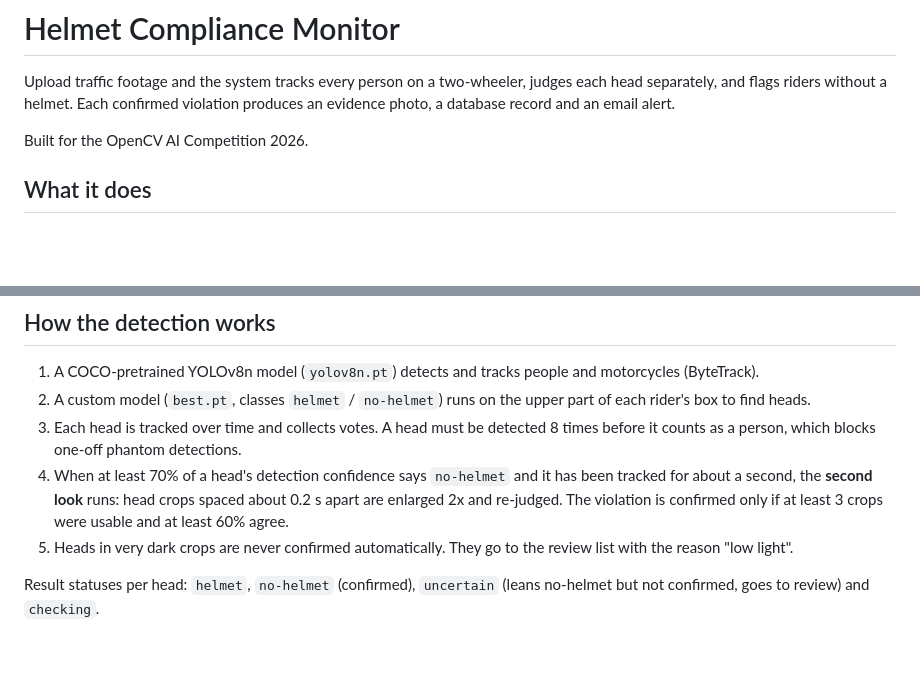
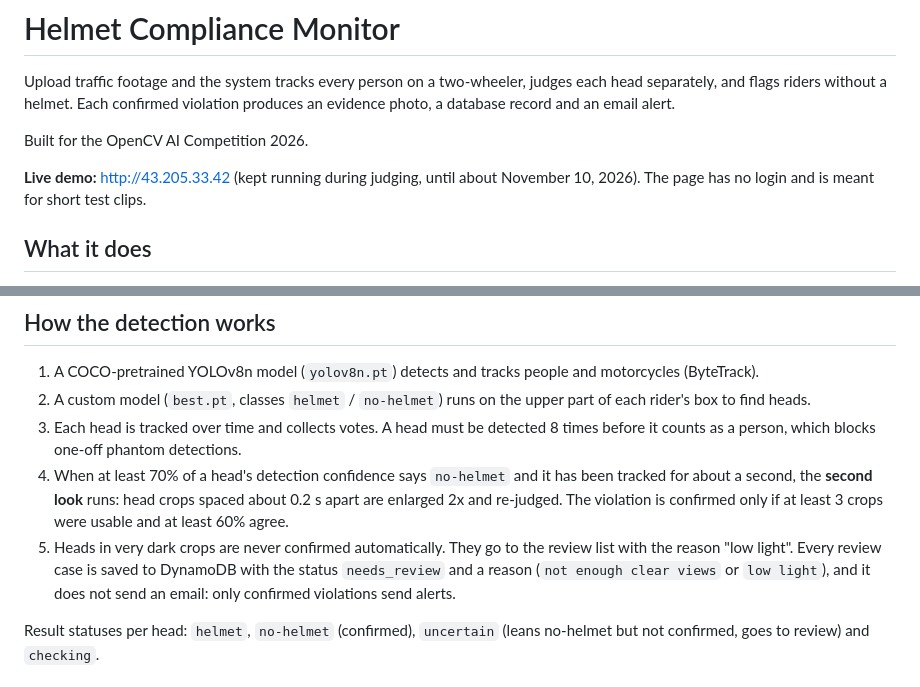
Before and after one commit to lokeshhhsingh/helmet-compliance-monitor, a Markdown page: README.md, 2 parts joined by grey strips. Drawn GitHub-style; blank space fills up the shorter version.

Commit message:
Add live demo address and review-case details

```diff
--- a/README.md
+++ b/README.md
@@ -3,6 +3,8 @@
 Upload traffic footage and the system tracks every person on a two-wheeler, judges each head separately, and flags riders without a helmet. Each confirmed violation produces an evidence photo, a database record and an email alert.
 
 Built for the OpenCV AI Competition 2026.
+
+**Live demo:** http://43.205.33.42 (kept running during judging, until about November 10, 2026). The page has no login and is meant for short test clips.
 
 ## What it does
 
@@ -17,7 +19,7 @@ Built for the OpenCV AI Competition 2026.
 2. A custom model (`best.pt`, classes `helmet` / `no-helmet`) runs on the upper part of each rider's box to find heads.
 3. Each head is tracked over time and collects votes. A head must be detected 8 times before it counts as a person, which blocks one-off phantom detections.
 4. When at least 70% of a head's detection confidence says `no-helmet` and it has been tracked for about a second, the **second look** runs: head crops spaced about 0.2 s apart are enlarged 2x and re-judged. The violation is confirmed only if at least 3 crops were usable and at least 60% agree.
-5. Heads in very dark crops are never confirmed automatically. They go to the review list with the reason "low light".
+5. Heads in very dark crops are never confirmed automatically. They go to the review list with the reason "low light". Every review case is saved to DynamoDB with the status `needs_review` and a reason (`not enough clear views` or `low light`), and it does not send an email: only confirmed violations send alerts.
 
 Result statuses per head: `helmet`, `no-helmet` (confirmed), `uncertain` (leans no-helmet but not confirmed, goes to review) and `checking`.
 
```
